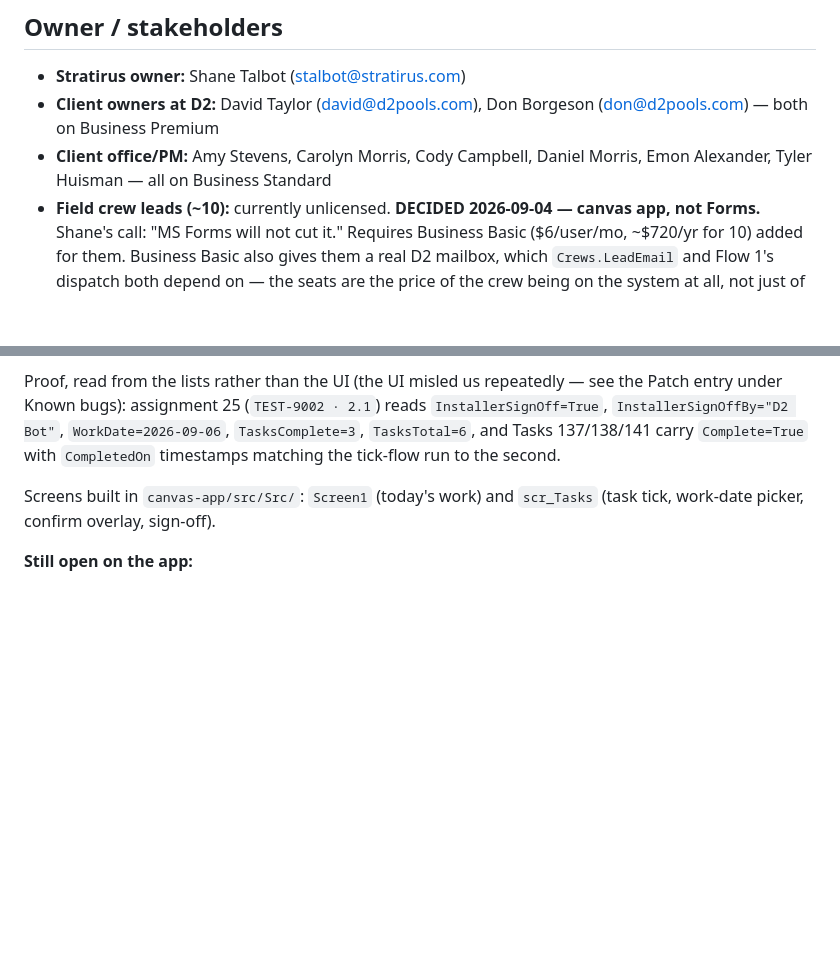
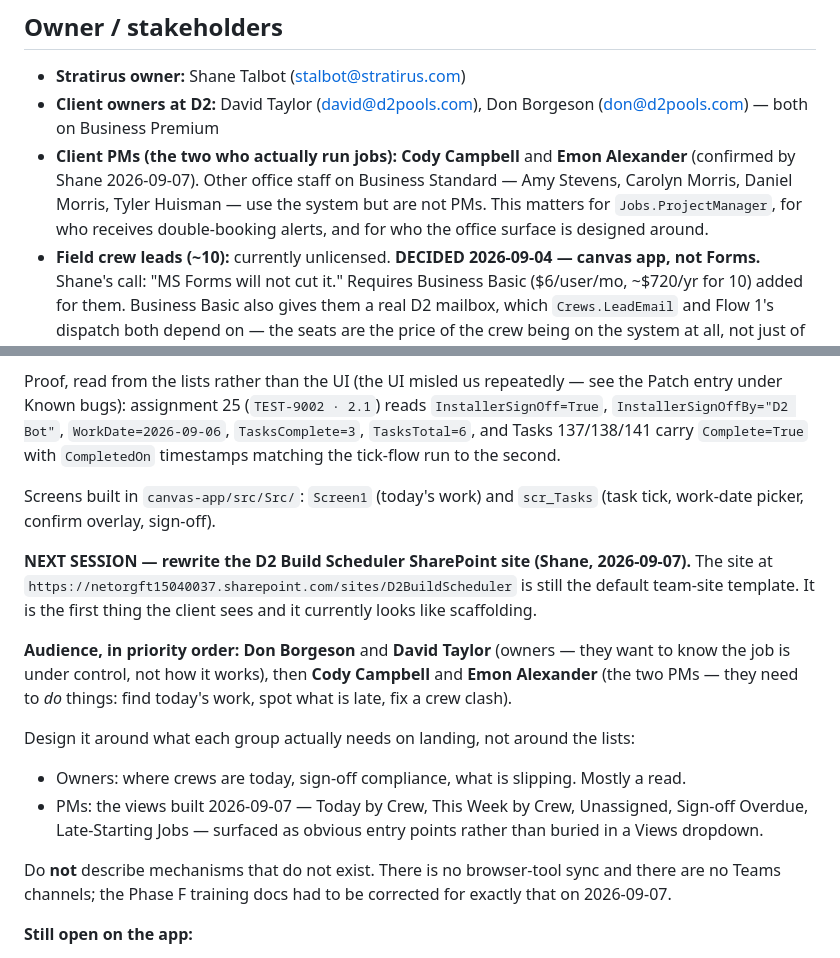
Before and after one commit to PlausiblyHuman/D2Scheduler, a Markdown page: CLAUDE.md, 2 parts joined by grey strips. Rendered like a GitHub page; blank space fills up the shorter version.

```diff
--- a/CLAUDE.md
+++ b/CLAUDE.md
@@ -16,7 +16,7 @@ Site URL: `https://netorgft15040037.sharepoint.com/sites/D2BuildScheduler` (site
 
 - **Stratirus owner:** Shane Talbot (stalbot@stratirus.com)
 - **Client owners at D2:** David Taylor (david@d2pools.com), Don Borgeson (don@d2pools.com) — both on Business Premium
-- **Client office/PM:** Amy Stevens, Carolyn Morris, Cody Campbell, Daniel Morris, Emon Alexander, Tyler Huisman — all on Business Standard
+- **Client PMs (the two who actually run jobs):** **Cody Campbell** and **Emon Alexander** (confirmed by Shane 2026-09-07). Other office staff on Business Standard — Amy Stevens, Carolyn Morris, Daniel Morris, Tyler Huisman — use the system but are not PMs. This matters for `Jobs.ProjectManager`, for who receives double-booking alerts, and for who the office surface is designed around.
 - **Field crew leads (~10):** currently unlicensed. **DECIDED 2026-09-04 — canvas app, not Forms.** Shane's call: "MS Forms will not cut it." Requires Business Basic ($6/user/mo, ~$720/yr for 10) added for them. Business Basic also gives them a real D2 mailbox, which `Crews.LeadEmail` and Flow 1's dispatch both depend on — the seats are the price of the crew being on the system at all, not just of one app. See "Crew-lead licensing" under Known bugs for the reasoning and the open procurement question.
 - **Prior builder:** Ryan Meyer (Tennetech). **Stratirus is owned by Tennetech**; Ryan owns both companies and both Power Platform environments. This handoff was an internal brand reshuffle, not a vendor transition — so there is no IP, provenance or cross-vendor question about which environment work is built in. **Updated 2026-09-05 — Ryan is OFF the build again; the canvas app stays with Stratirus.** This reverses the 2026-09-04 decision to hand Phase C to him. `D2-Canvas-App-Handoff-Contract.md` is therefore no longer a handoff document: read it as **internal build guidance**, and note that its §6a production-safety rules now bind *us*, not a third party. They are still load-bearing, because the app is still being built in the live client tenant.
 
@@ -909,6 +909,24 @@ to the second.
 Screens built in `canvas-app/src/Src/`: `Screen1` (today's work) and `scr_Tasks` (task tick,
 work-date picker, confirm overlay, sign-off).
 
+**NEXT SESSION — rewrite the D2 Build Scheduler SharePoint site (Shane, 2026-09-07).** The site
+at `https://netorgft15040037.sharepoint.com/sites/D2BuildScheduler` is still the default team-site
+template. It is the first thing the client sees and it currently looks like scaffolding.
+
+**Audience, in priority order:** **Don Borgeson** and **David Taylor** (owners — they want to know
+the job is under control, not how it works), then **Cody Campbell** and **Emon Alexander** (the two
+PMs — they need to *do* things: find today's work, spot what is late, fix a crew clash).
+
+Design it around what each group actually needs on landing, not around the lists:
+
+- Owners: where crews are today, sign-off compliance, what is slipping. Mostly a read.
+- PMs: the views built 2026-09-07 — Today by Crew, This Week by Crew, Unassigned, Sign-off
+  Overdue, Late-Starting Jobs — surfaced as obvious entry points rather than buried in a
+  Views dropdown.
+
+Do **not** describe mechanisms that do not exist. There is no browser-tool sync and there are no
+Teams channels; the Phase F training docs had to be corrected for exactly that on 2026-09-07.
+
 **Still open on the app:**
 
 - **Reopen action + locking tasks after sign-off** — decided 2026-09-06 (see Business rules),
```
Also changed, not shown: sessions/2026-09-07b-signoff-gate-flow3-skills.md (added, +80 -0 lines), sessions/latest.md (+58 -57 lines).
